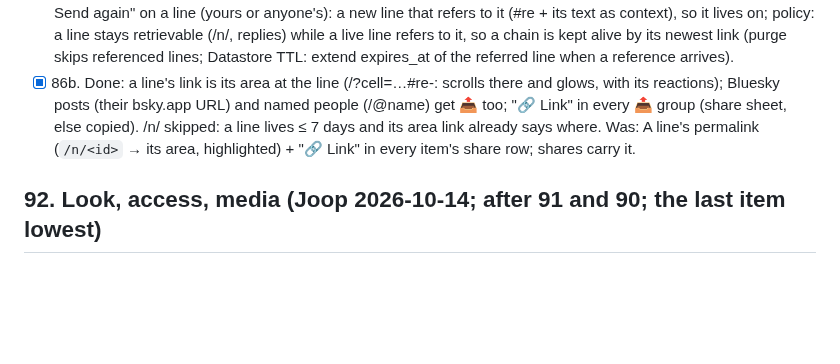
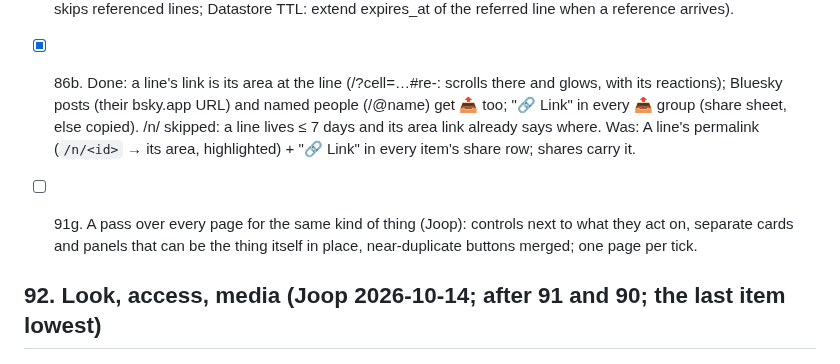
Before and after one commit to LaPingvino/kafumu, a Markdown page: LOOP-STATE.md, the part around the change. GitHub-like rendering; blank space fills up the shorter version.

Commit message:
LOOP-STATE 91f-g: the area search in place; a pass for similar merges
Co-Authored-By: Claude Opus 5.5 <noreply@anthropic.com>
Claude-Session: https://claude.ai/code/session_01257QSmSVrAQCZ7PcEPbMFx

```diff
--- a/LOOP-STATE.md
+++ b/LOOP-STATE.md
@@ -1355,6 +1355,9 @@ buttons (so a "👀 Did you see this?" to a contact arrives with where it was an
       else copied). /n/<id> skipped: a line lives ≤ 7 days and its area link already says where. Was: A line's permalink (`/n/<id>` → its area, highlighted) + "🔗 Link" in every item's share row; shares
       carry it.
 
+- [ ] 91g. A pass over every page for the same kind of thing (Joop): controls next to what they act on, separate
+      cards and panels that can be the thing itself in place, near-duplicate buttons merged; one page per tick.
+
 ## 92. Look, access, media (Joop 2026-10-14; after 91 and 90; the last item lowest)
 - [ ] 92a. Theming: light / dark / automatic (follows the device) / high contrast, chosen per device (Me), applied
       everywhere via the color tokens.
```
